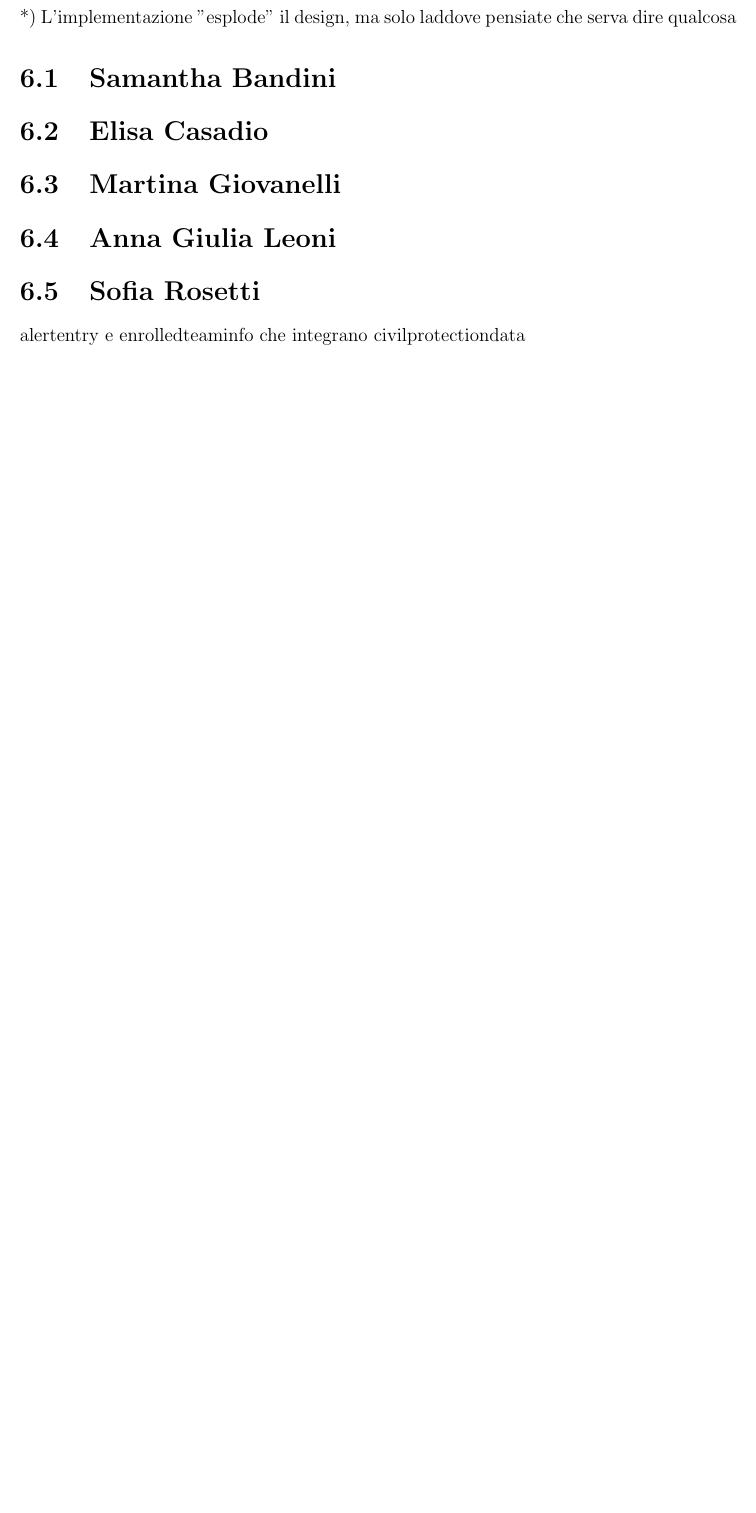
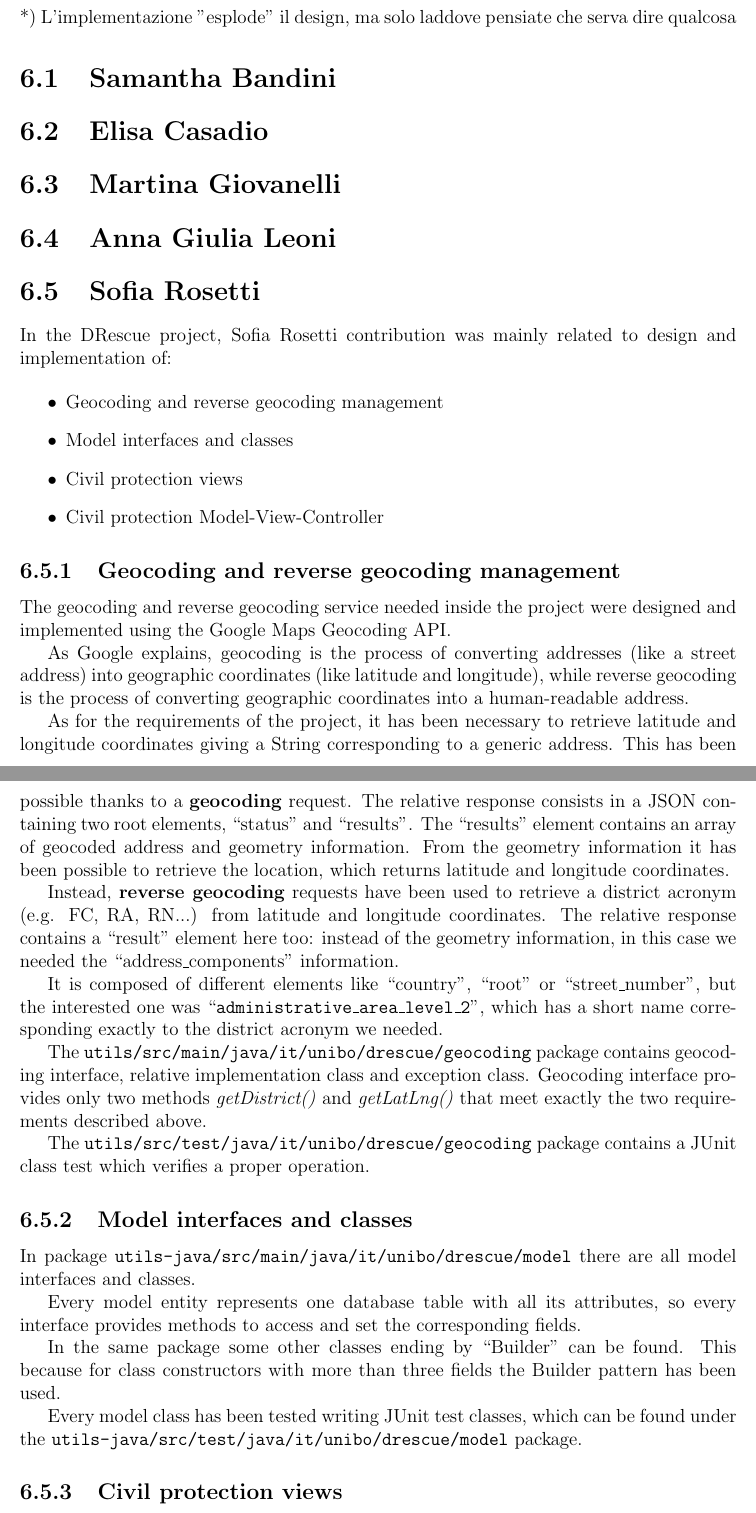
Before and after one commit to SamanthaBandini/DrescueReport, a LaTeX document (reportDrescue.tex): part of page 13 of 16 before the commit and two parts of pages 13 and 14 of 18 after it, the two joined at a grey line, cut so that both start at the same text, the shorter picture padded with empty space. Compiled offline with pdfLaTeX.

Commit message:
Add Sofia Rosetti contribution

```diff
--- a/reportDrescue.tex
+++ b/reportDrescue.tex
@@ -222,4 +222,37 @@ Civil protection - Civil protection communication:
 \section{Martina Giovanelli}
 \section{Anna Giulia Leoni}
 \section{Sofia Rosetti}
-alertentry e enrolledteaminfo che integrano civilprotectiondata
+In the DRescue project, Sofia Rosetti contribution was mainly related to design and implementation of:
+
+\begin{itemize}
+\item Geocoding and reverse geocoding management
+\item Model interfaces and classes
+\item Civil protection views
+\item Civil protection Model-View-Controller
+\end{itemize}
+
+\subsection{Geocoding and reverse geocoding management}
+The geocoding and reverse geocoding service needed inside the project were designed and implemented using the Google Maps Geocoding API.
+
+As Google explains, geocoding is the process of converting addresses (like a street address) into geographic coordinates (like latitude and longitude), while reverse geocoding is the process of converting geographic coordinates into a human-readable address.
+
+As for the requirements of the project, it has been necessary to retrieve latitude and longitude coordinates giving a String corresponding to a generic address. This has been possible thanks to a \textbf{geocoding} request. The relative response consists in a JSON containing two root elements, ``status'' and ``results''. The ``results'' element contains an array of geocoded address and geometry information. From the geometry information it has been possible to retrieve the location, which returns latitude and longitude coordinates.
+
+Instead, \textbf{reverse geocoding} requests have been used to retrieve a district acronym (e.g. FC, RA, RN...) from latitude and longitude coordinates. The relative response contains a ``result'' element here too: instead of the geometry information, in this case we needed the ``address\_components'' information.
+
+It is composed of different elements like ``country'', ``root'' or ``street\_number'', but the interested one was ``\texttt{administrative\_area\_level\_2}'', which has a short name corresponding exactly to the district acronym we needed.
+
+The \texttt{utils/src/main/java/it/unibo/drescue/geocoding} package contains geocoding interface, relative implementation class and exception class. Geocoding interface provides only two methods \emph{getDistrict()} and \emph{getLatLng()} that meet exactly the two requirements described above.
+
+The \texttt{utils/src/test/java/it/unibo/drescue/geocoding} package contains a JUnit class test which verifies a proper operation.
+
+\subsection{Model interfaces and classes}
+In package \texttt{utils-java/src/main/java/it/unibo/drescue/model} there are all model interfaces and classes.
+
+Every model entity represents one database table with all its attributes, so every interface provides methods to access and set the corresponding fields.
+
+In the same package some other classes ending by ``Builder'' can be found. This because for class constructors with more than three fields the Builder pattern has been used.
+
+Every model class has been tested writing JUnit test classes, which can be found under the \texttt{utils-java/src/test/java/it/unibo/drescue/model} package.
+
+\subsection{Civil protection views}
@@ -225,0 +274 @@ alertentry e enrolledteaminfo che integrano civilprotectiondata
+Every button has been provided of a mouse event able to catch the mouse click. So relative controller methods are called and all relative actions are performed.
```
Also changed, not shown: reportDrescue.tex (20 more changed lines).
